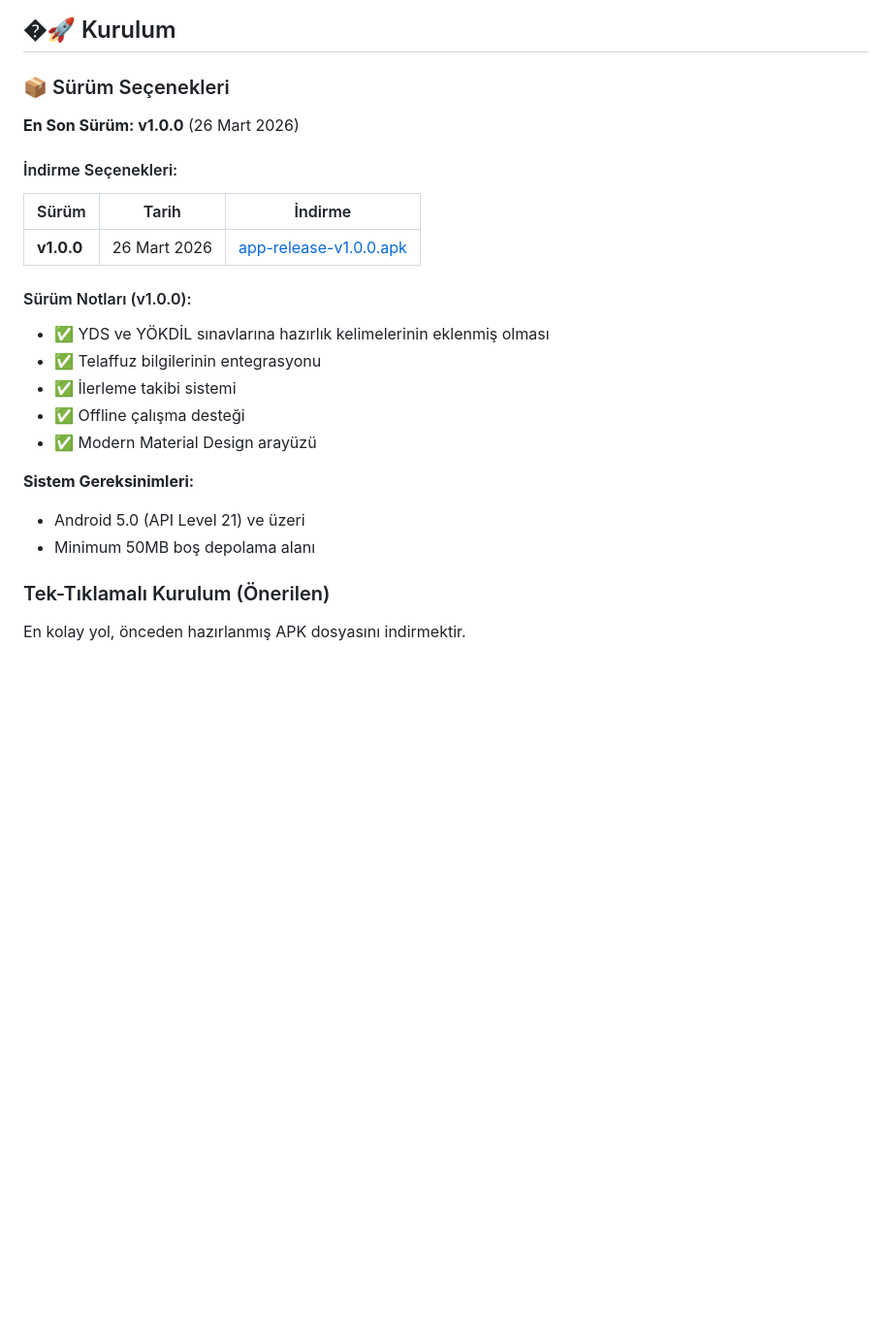
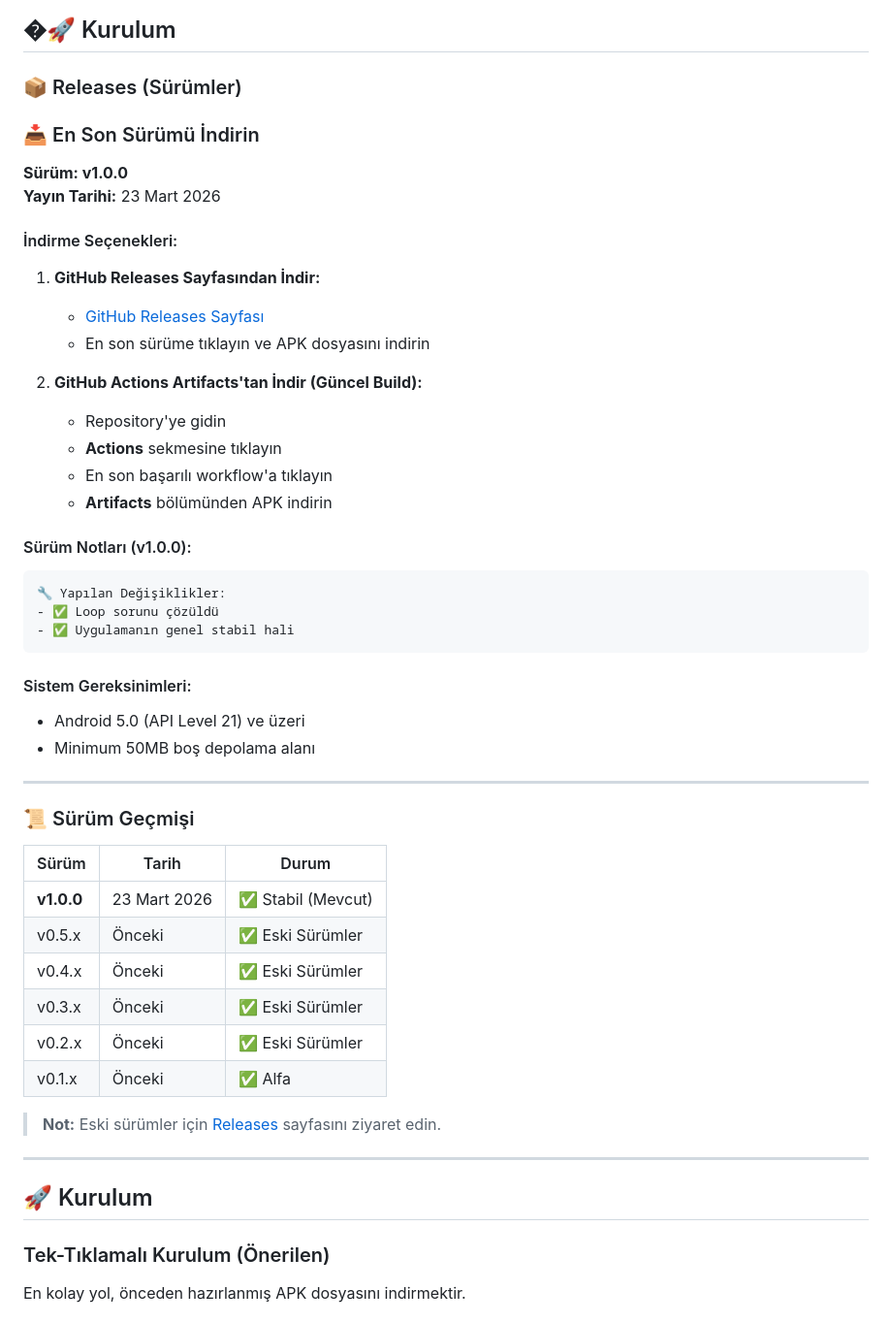
Before and after one commit to Doxa56/yds_app, a Markdown page: README.md, the part around the change. Shown at 97% size. Drawn GitHub-style; blank space fills up the shorter version.

Commit message:
readme dosyası ve releases güncellendi V2

````diff
--- a/README.md
+++ b/README.md
@@ -23,26 +23,55 @@ YDS (Yabancı Dil Sınavı) ve YÖKDİL sınavlarına hazırlık yapmak için ta
 
 ## �🚀 Kurulum
 
-### 📦 Sürüm Seçenekleri
+### 📦 Releases (Sürümler)
 
-**En Son Sürüm: v1.0.0** (26 Mart 2026)
+### 📥 En Son Sürümü İndirin
+
+**Sürüm: v1.0.0**
+**Yayın Tarihi:** 23 Mart 2026
 
 #### İndirme Seçenekleri:
 
-| Sürüm | Tarih | İndirme |
-|-------|-------|----------|
-| **v1.0.0** | 26 Mart 2026 | [app-release-v1.0.0.apk](https://github.com/Doxa56/yds/releases/download/v1.0.0/app-release-v1.0.0.apk) |
+1. **GitHub Releases Sayfasından İndir:**
+   - [GitHub Releases Sayfası](https://github.com/Doxa56/yds_app/releases)
+   - En son sürüme tıklayın ve APK dosyasını indirin
+
+2. **GitHub Actions Artifacts'tan İndir (Güncel Build):**
+   - Repository'ye gidin
+   - **Actions** sekmesine tıklayın
+   - En son başarılı workflow'a tıklayın
+   - **Artifacts** bölümünden APK indirin
 
 #### Sürüm Notları (v1.0.0):
-- ✅ YDS ve YÖKDİL sınavlarına hazırlık kelimelerinin eklenmiş olması
-- ✅ Telaffuz bilgilerinin entegrasyonu
-- ✅ İlerleme takibi sistemi
-- ✅ Offline çalışma desteği
-- ✅ Modern Material Design arayüzü
 
-**Sistem Gereksinimleri:**
+```
+🔧 Yapılan Değişiklikler:
+- ✅ Loop sorunu çözüldü
+- ✅ Uygulamanın genel stabil hali
+```
+
+#### Sistem Gereksinimleri:
 - Android 5.0 (API Level 21) ve üzeri
 - Minimum 50MB boş depolama alanı
+
+---
+
+### 📜 Sürüm Geçmişi
+
+| Sürüm | Tarih | Durum |
+|-------|-------|-------|
+| **v1.0.0** | 23 Mart 2026 | ✅ Stabil (Mevcut) |
+| v0.5.x | Önceki | ✅ Eski Sürümler |
+| v0.4.x | Önceki | ✅ Eski Sürümler |
+| v0.3.x | Önceki | ✅ Eski Sürümler |
+| v0.2.x | Önceki | ✅ Eski Sürümler |
+| v0.1.x | Önceki | ✅ Alfa |
+
+> **Not:** Eski sürümler için [Releases](https://github.com/Doxa56/yds_app/releases) sayfasını ziyaret edin.
+
+---
+
+## 🚀 Kurulum
 
 ### Tek-Tıklamalı Kurulum (Önerilen)
 
````
